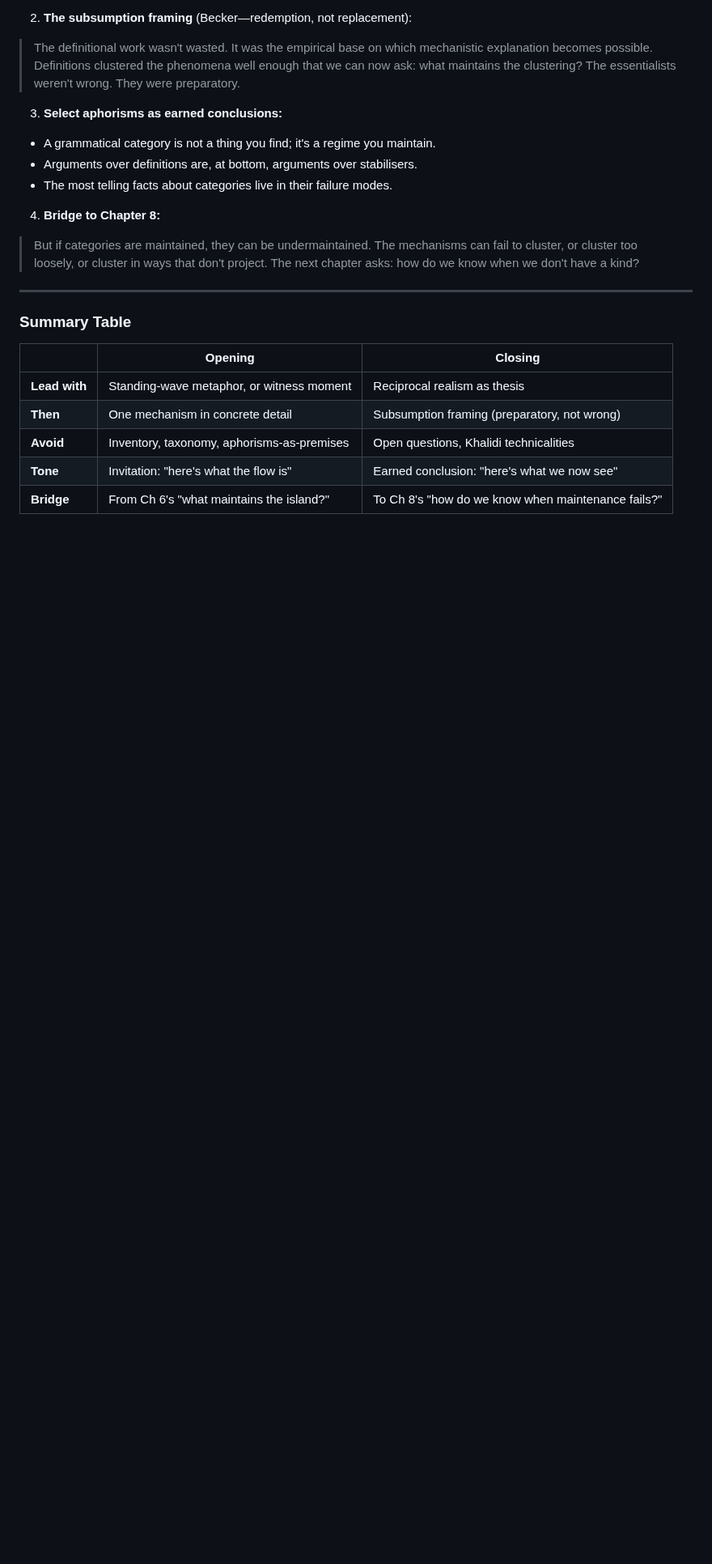
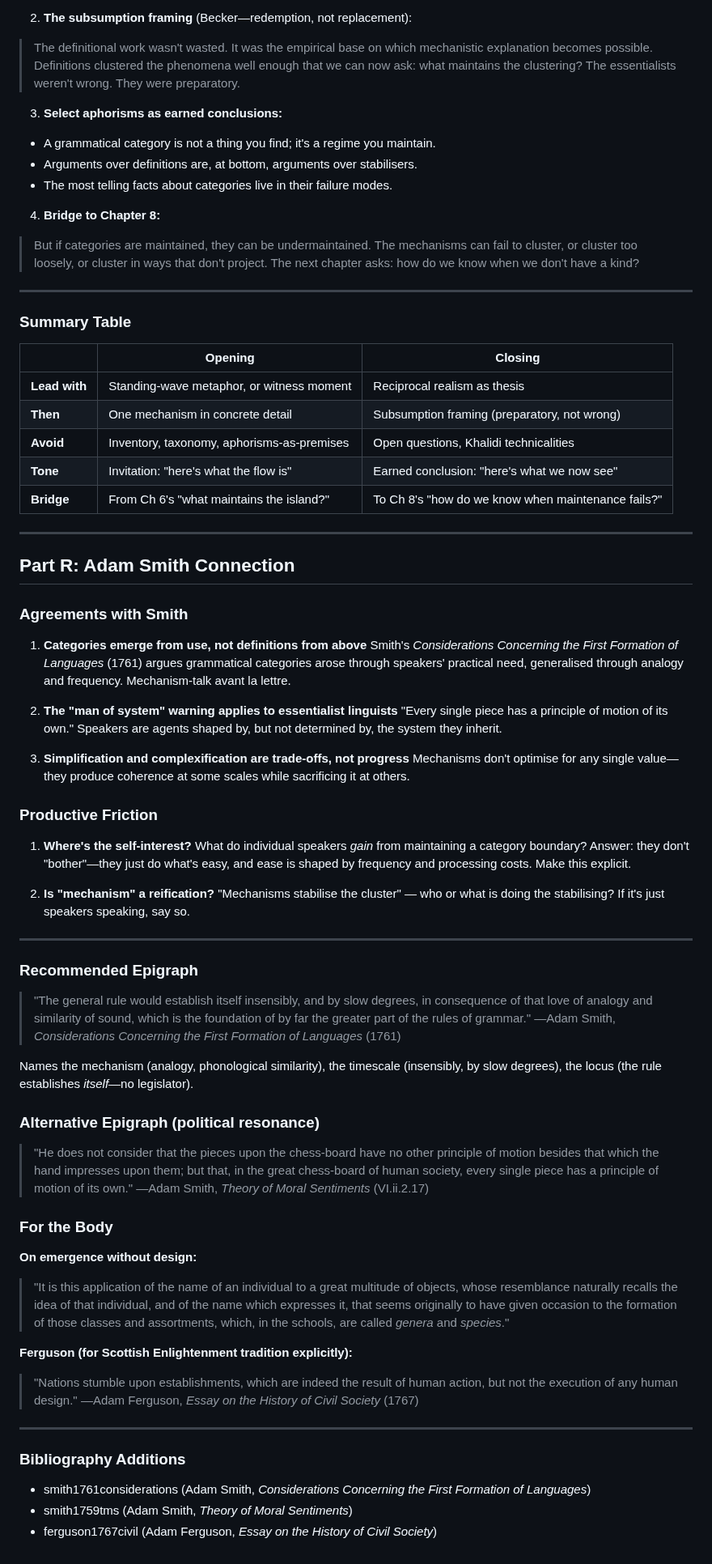
Before and after one commit to BrettRey/hpc-book, a Markdown page: notes/chapter07-master.md, the part around the change. Shown at 81% size. GitHub-like rendering; blank space fills up the shorter version.

Commit message:
Add Adam Smith connection: agreements, friction points, epigraph candidates

```diff
--- a/notes/chapter07-master.md
+++ b/notes/chapter07-master.md
@@ -497,3 +497,58 @@ Open with Divjak discovering the 77% figure, or Bybee noticing high-frequency ir
 | **Avoid** | Inventory, taxonomy, aphorisms-as-premises | Open questions, Khalidi technicalities |
 | **Tone** | Invitation: "here's what the flow is" | Earned conclusion: "here's what we now see" |
 | **Bridge** | From Ch 6's "what maintains the island?" | To Ch 8's "how do we know when maintenance fails?" |
+
+
+---
+
+## Part R: Adam Smith Connection
+
+### Agreements with Smith
+
+1. **Categories emerge from use, not definitions from above**
+   Smith's *Considerations Concerning the First Formation of Languages* (1761) argues grammatical categories arose through speakers' practical need, generalised through analogy and frequency. Mechanism-talk avant la lettre.
+
+2. **The "man of system" warning applies to essentialist linguists**
+   "Every single piece has a principle of motion of its own." Speakers are agents shaped by, but not determined by, the system they inherit.
+
+3. **Simplification and complexification are trade-offs, not progress**
+   Mechanisms don't optimise for any single value—they produce coherence at some scales while sacrificing it at others.
+
+### Productive Friction
+
+1. **Where's the self-interest?**
+   What do individual speakers *gain* from maintaining a category boundary? Answer: they don't "bother"—they just do what's easy, and ease is shaped by frequency and processing costs. Make this explicit.
+
+2. **Is "mechanism" a reification?**
+   "Mechanisms stabilise the cluster" — who or what is doing the stabilising? If it's just speakers speaking, say so.
+
+---
+
+### Recommended Epigraph
+
+> "The general rule would establish itself insensibly, and by slow degrees, in consequence of that love of analogy and similarity of sound, which is the foundation of by far the greater part of the rules of grammar."
+> —Adam Smith, *Considerations Concerning the First Formation of Languages* (1761)
+
+Names the mechanism (analogy, phonological similarity), the timescale (insensibly, by slow degrees), the locus (the rule establishes *itself*—no legislator).
+
+### Alternative Epigraph (political resonance)
+
+> "He does not consider that the pieces upon the chess-board have no other principle of motion besides that which the hand impresses upon them; but that, in the great chess-board of human society, every single piece has a principle of motion of its own."
+> —Adam Smith, *Theory of Moral Sentiments* (VI.ii.2.17)
+
+### For the Body
+
+**On emergence without design:**
+> "It is this application of the name of an individual to a great multitude of objects, whose resemblance naturally recalls the idea of that individual, and of the name which expresses it, that seems originally to have given occasion to the formation of those classes and assortments, which, in the schools, are called *genera* and *species*."
+
+**Ferguson (for Scottish Enlightenment tradition explicitly):**
+> "Nations stumble upon establishments, which are indeed the result of human action, but not the execution of any human design."
+> —Adam Ferguson, *Essay on the History of Civil Society* (1767)
+
+---
+
+### Bibliography Additions
+
+- smith1761considerations (Adam Smith, *Considerations Concerning the First Formation of Languages*)
+- smith1759tms (Adam Smith, *Theory of Moral Sentiments*)
+- ferguson1767civil (Adam Ferguson, *Essay on the History of Civil Society*)
```
